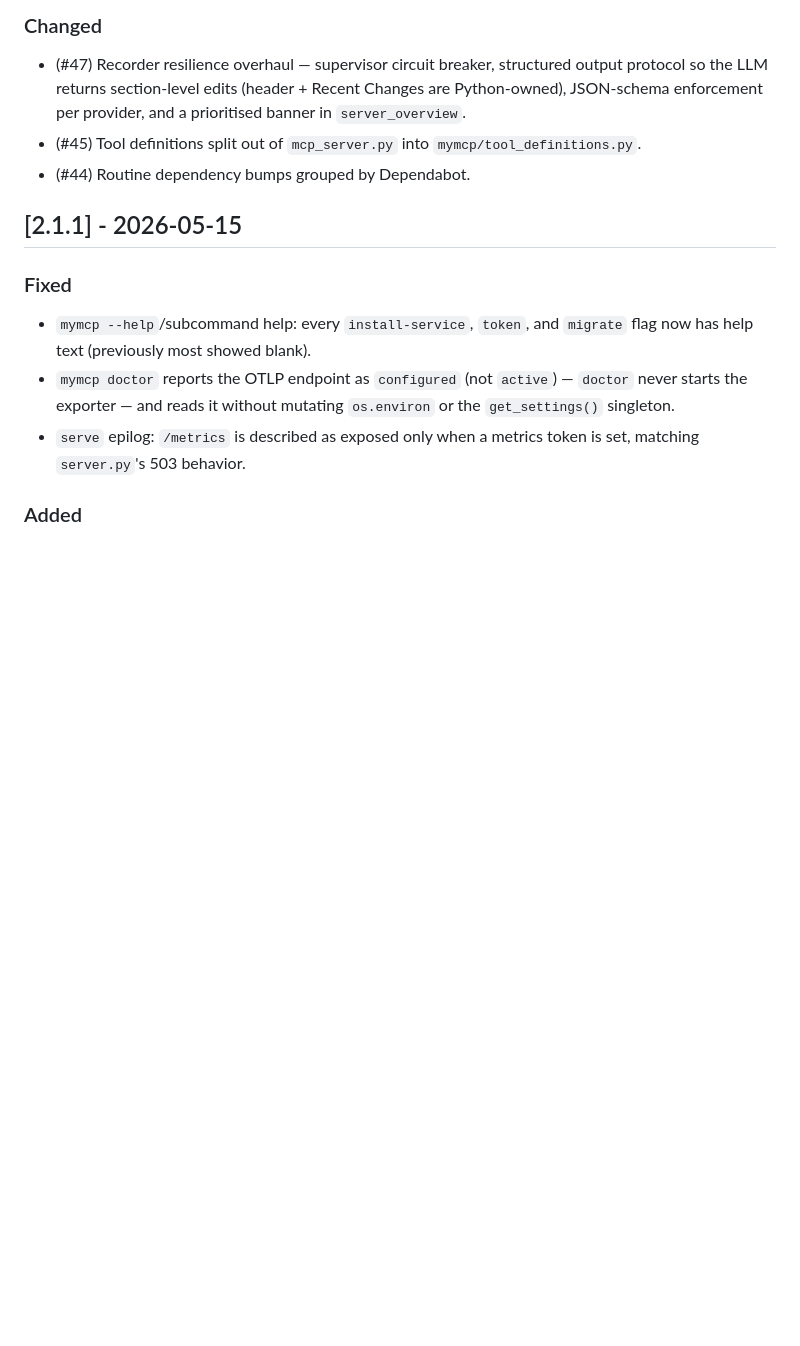
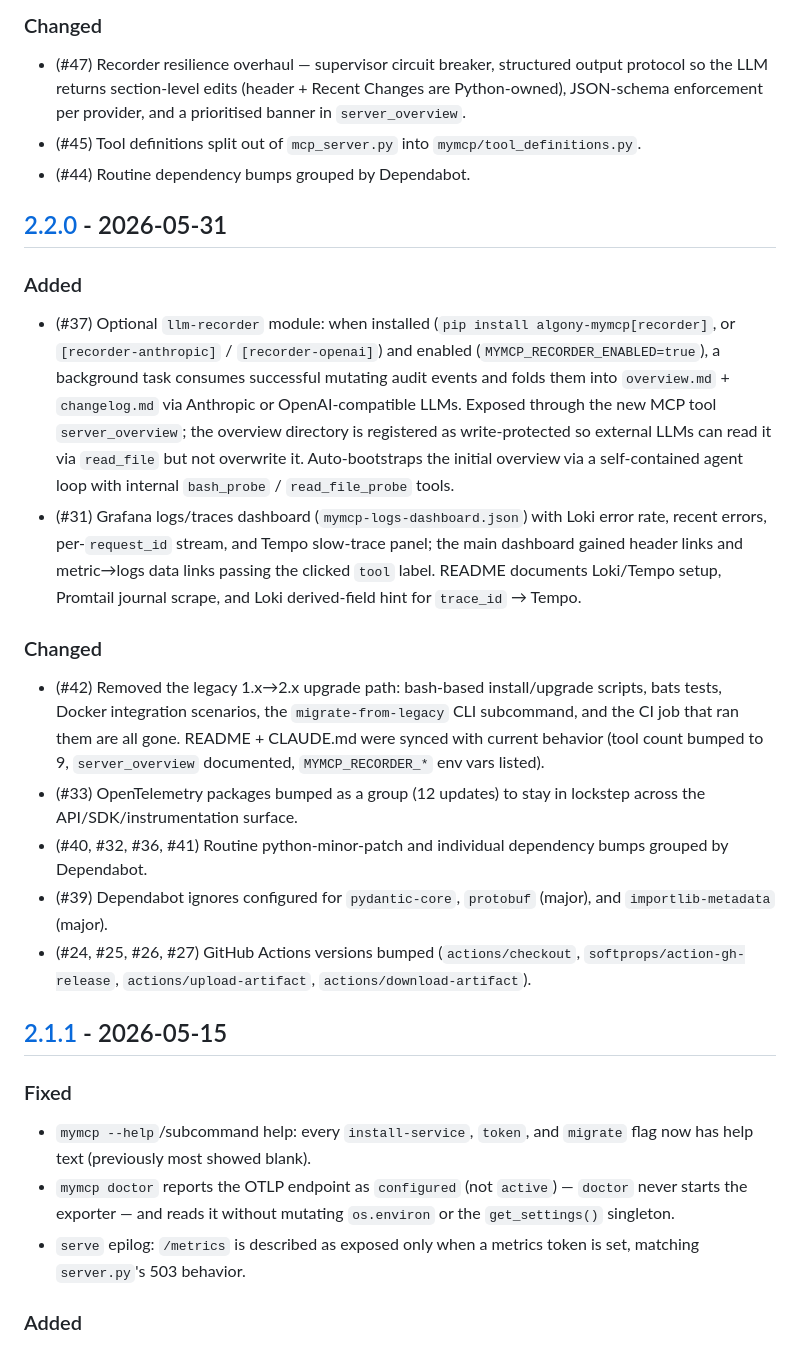
Before and after one commit to algony-tony/mymcp, a Markdown page: CHANGELOG.md, the part around one of its changes. Rendered like a GitHub page; blank space fills up the shorter version.

```diff
--- a/CHANGELOG.md
+++ b/CHANGELOG.md
@@ -27,6 +83,43 @@ and this project adheres to [Semantic Versioning](https://semver.org/spec/v2.0.0
 - (#45) Tool definitions split out of `mcp_server.py` into
   `mymcp/tool_definitions.py`.
 - (#44) Routine dependency bumps grouped by Dependabot.
+
+## [2.2.0] - 2026-05-31
+
+### Added
+- (#37) Optional `llm-recorder` module: when installed
+  (`pip install algony-mymcp[recorder]`, or `[recorder-anthropic]` /
+  `[recorder-openai]`) and enabled (`MYMCP_RECORDER_ENABLED=true`), a
+  background task consumes successful mutating audit events and folds them
+  into `overview.md` + `changelog.md` via Anthropic or
+  OpenAI-compatible LLMs. Exposed through the new MCP tool
+  `server_overview`; the overview directory is registered as
+  write-protected so external LLMs can read it via `read_file` but not
+  overwrite it. Auto-bootstraps the initial overview via a self-contained
+  agent loop with internal `bash_probe` / `read_file_probe` tools.
+- (#31) Grafana logs/traces dashboard (`mymcp-logs-dashboard.json`) with
+  Loki error rate, recent errors, per-`request_id` stream, and Tempo
+  slow-trace panel; the main dashboard gained header links and metric→logs
+  data links passing the clicked `tool` label. README documents Loki/Tempo
+  setup, Promtail journal scrape, and Loki derived-field hint for
+  `trace_id` → Tempo.
+
+### Changed
+- (#42) Removed the legacy 1.x→2.x upgrade path: bash-based install/upgrade
+  scripts, bats tests, Docker integration scenarios, the
+  `migrate-from-legacy` CLI subcommand, and the CI job that ran them are
+  all gone. README + CLAUDE.md were synced with current behavior (tool
+  count bumped to 9, `server_overview` documented, `MYMCP_RECORDER_*` env
+  vars listed).
+- (#33) OpenTelemetry packages bumped as a group (12 updates) to stay in
+  lockstep across the API/SDK/instrumentation surface.
+- (#40, #32, #36, #41) Routine python-minor-patch and individual dependency
+  bumps grouped by Dependabot.
+- (#39) Dependabot ignores configured for `pydantic-core`, `protobuf`
+  (major), and `importlib-metadata` (major).
+- (#24, #25, #26, #27) GitHub Actions versions bumped (`actions/checkout`,
+  `softprops/action-gh-release`, `actions/upload-artifact`,
+  `actions/download-artifact`).
 
 ## [2.1.1] - 2026-05-15
 
```
Also changed, not shown: other parts of CHANGELOG.md (+67 -2 lines).
